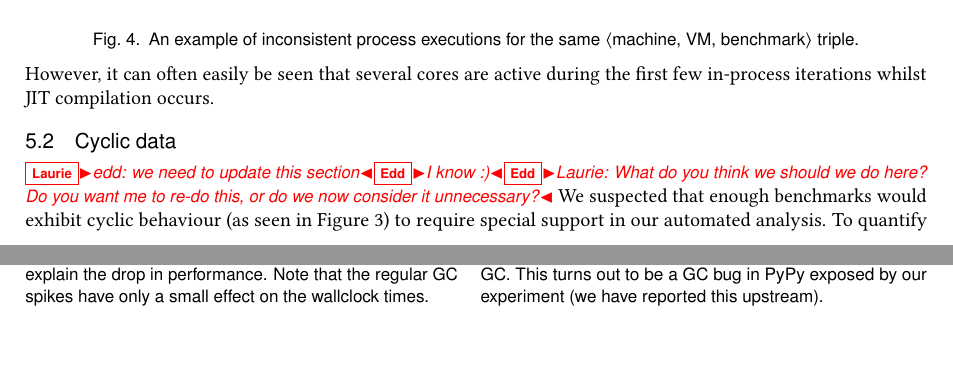
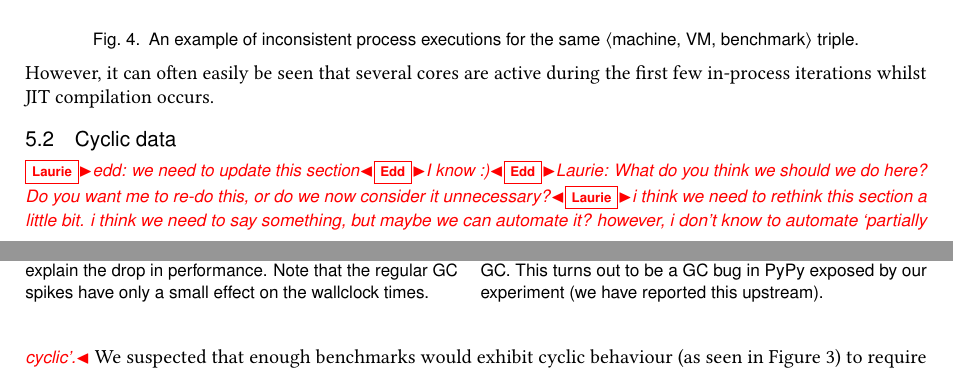
Before and after one commit to softdevteam/warmup_paper, a LaTeX paper (warmup.tex): two parts of pages 15 and 16 of 28, joined at a grey line, cut so that both start at the same text. Compiled offline with pdfLaTeX.

Commit message:
Comment on a comment.

```diff
--- a/warmup.tex
+++ b/warmup.tex
@@ -1219,7 +1219,7 @@ in-process iterations whilst JIT compilation occurs.
 
 \laurie{edd: we need to update this section}\edd{I know :)}\edd{Laurie: What do
 you think we should we do here? Do you want me to re-do this, or do we now
-consider it unnecessary?}
+consider it unnecessary?}\laurie{i think we need to rethink this section a little bit. i think we need to say something, but maybe we can automate it? however, i don't know to automate `partially cyclic'.}
 We suspected that enough benchmarks
 would exhibit cyclic behaviour (as seen in Figure~\ref{fig:examples:cycles}) to
 require special support in our automated analysis. To quantify this, we took one process
```
